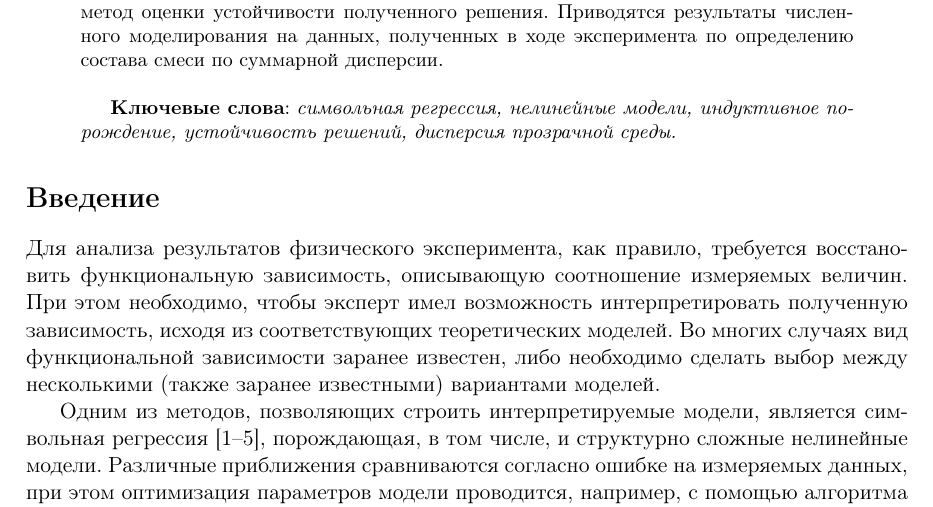
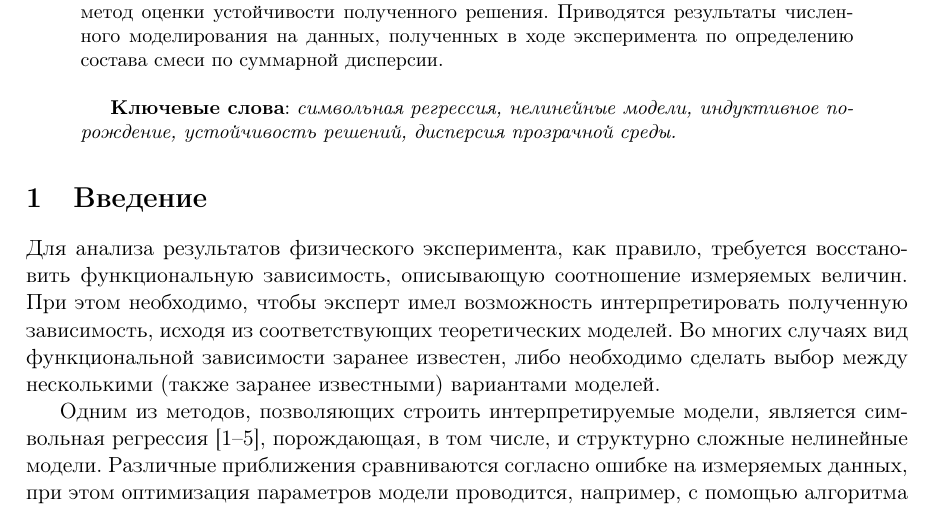
Before and after one commit to 0xd34df00d/RefractOptics, a LaTeX paper (doc/Rudoy2012Optics.tex): part of page 1 of 13, cut so that both start at the same text. Compiled offline with pdfLaTeX.

Commit message:
Numerated intro.

```diff
--- a/doc/Rudoy2012Optics.tex
+++ b/doc/Rudoy2012Optics.tex
@@ -81,7 +81,7 @@
 	устойчивость решений, дисперсия прозрачной среды.}
 \end{abstract}
 
-\section*{Введение}
+\section{Введение}
 
 Для анализа результатов физического эксперимента, как правило, требуется
 восстановить функциональную зависимость, описывающую соотношение измеряемых
```
